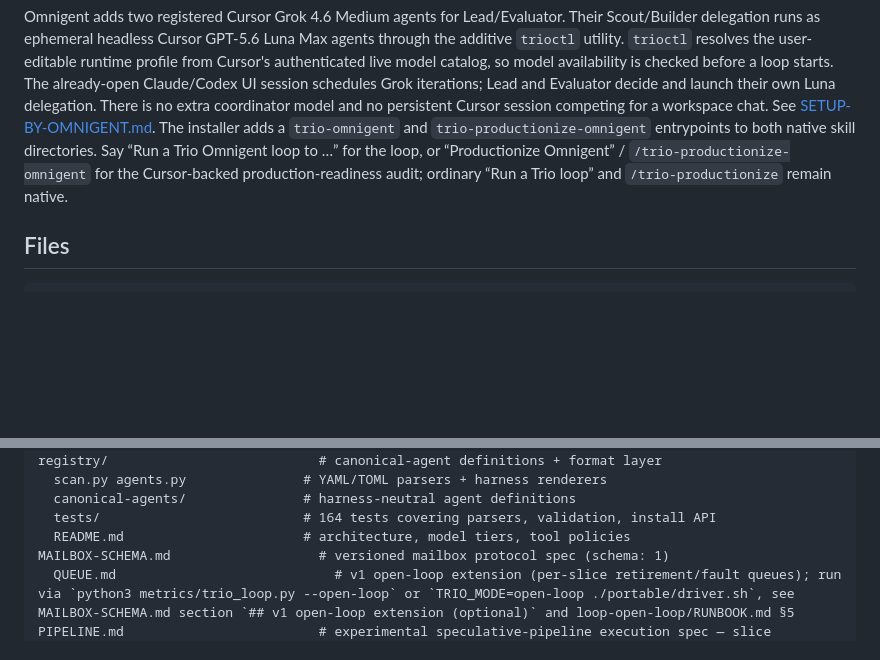
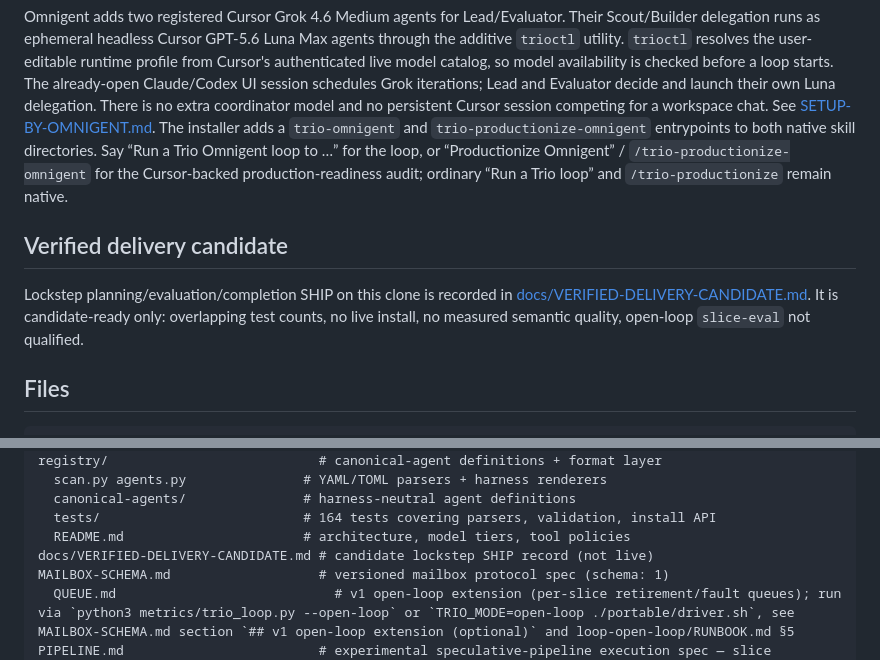
Before and after one commit to albiol2004/trio-agent-loop, a Markdown page: README.md, 2 parts joined by grey strips. Drawn GitHub-style; blank space fills up the shorter version.

Commit message:
docs(concrete-workflow): record verified lockstep candidate delivery
Co-Authored-By: Cursor Grok 4.6 Low <noreply@cursor.com>

````diff
--- a/README.md
+++ b/README.md
@@ -241,6 +241,13 @@ skill directories. Say “Run a Trio Omnigent loop to …” for the loop, or
 Cursor-backed production-readiness audit; ordinary “Run a Trio loop” and
 `/trio-productionize` remain native.
 
+## Verified delivery candidate
+
+Lockstep planning/evaluation/completion SHIP on this clone is recorded
+in [docs/VERIFIED-DELIVERY-CANDIDATE.md](docs/VERIFIED-DELIVERY-CANDIDATE.md).
+It is candidate-ready only: overlapping test counts, no live install,
+no measured semantic quality, open-loop `slice-eval` not qualified.
+
 ## Files
 ```
 .claude/agents/trio-{lead,evaluator,scout,builder}.md
@@ -293,6 +300,7 @@ registry/                           # canonical-agent definitions + format layer
   canonical-agents/               # harness-neutral agent definitions
   tests/                          # 164 tests covering parsers, validation, install API
   README.md                       # architecture, model tiers, tool policies
+docs/VERIFIED-DELIVERY-CANDIDATE.md # candidate lockstep SHIP record (not live)
 MAILBOX-SCHEMA.md                   # versioned mailbox protocol spec (schema: 1)
   QUEUE.md                            # v1 open-loop extension (per-slice retirement/fault queues); run via `python3 metrics/trio_loop.py --open-loop` or `TRIO_MODE=open-loop ./portable/driver.sh`, see MAILBOX-SCHEMA.md section `## v1 open-loop extension (optional)` and loop-open-loop/RUNBOOK.md §5
 PIPELINE.md                         # experimental speculative-pipeline execution spec — slice contracts, frozen interfaces, shadow measurement
````
Also changed, not shown: PIPELINE.md (+8 -0 lines), docs/VERIFIED-DELIVERY-CANDIDATE.md (added, +147 -0 lines).
